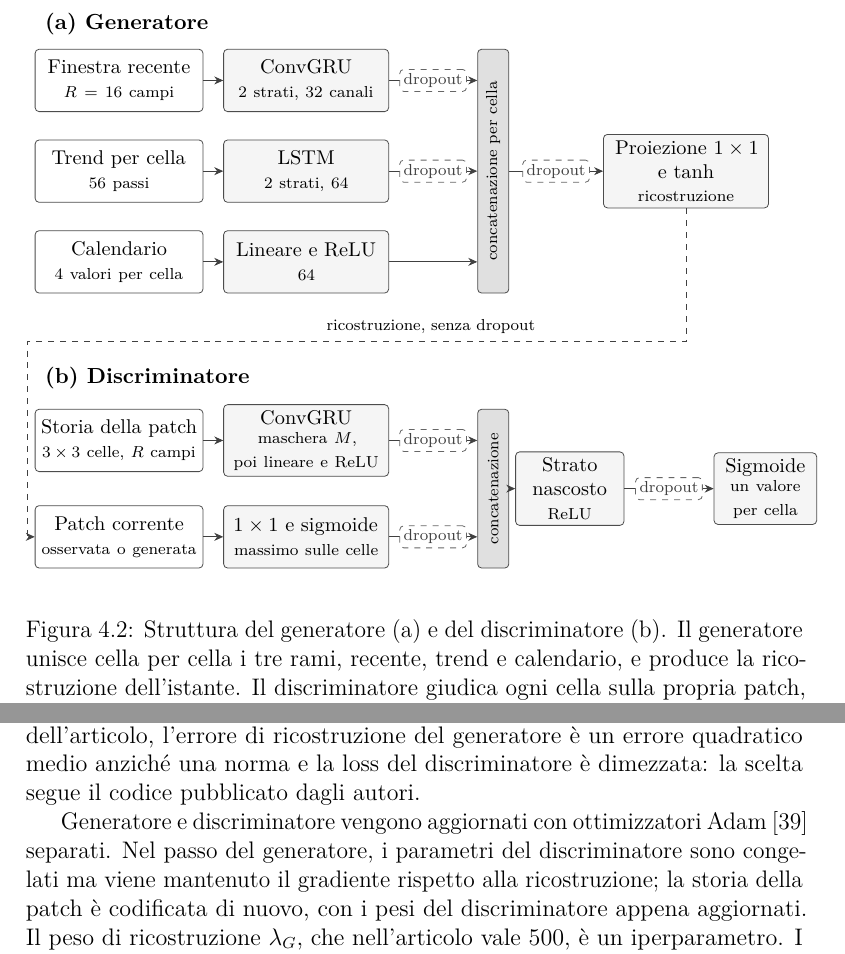
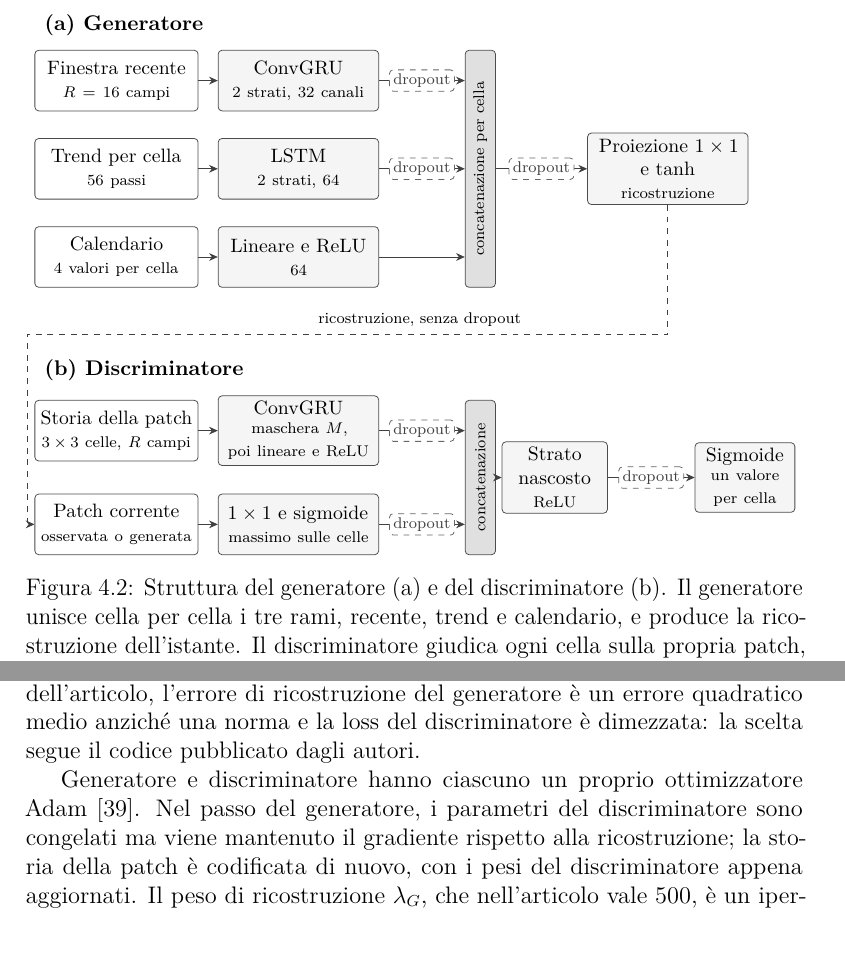
Before and after one commit to AlbertoPedalino/tesi_latex, a LaTeX document (tesi.tex, which reads chapters/metodologia.tex): two parts of pages 46 and 48 of 113, joined at a grey line, cut so that both start at the same text. Compiled offline with pdfLaTeX.

Commit message:
docs(tesi): no line beyond the margin (Fig. 4.2 to text width, sentence on the optimizers)
Co-Authored-By: Claude Opus 5.5 <noreply@anthropic.com>

```diff
--- a/chapters/metodologia.tex
+++ b/chapters/metodologia.tex
@@ -24,7 +24,7 @@ Il rilevatore segue lo schema di STGAN~\cite{deng2022stgan} descritto nella Sezi
 
 \begin{figure}[htbp]
     \centering
-    \input{figures/schema_architettura_stgan}
+    \resizebox{\textwidth}{!}{\input{figures/schema_architettura_stgan}}  % 7 pt wider than the text otherwise
     \caption{Struttura del generatore (a) e del discriminatore (b). Il generatore unisce cella per cella i tre rami, recente, trend e calendario, e produce la ricostruzione dell'istante. Il discriminatore giudica ogni cella sulla propria patch, a partire dalla storia recente e dal campo corrente, osservato o ricostruito. I riquadri tratteggiati indicano i dropout, con probabilità 0.2 (Sezione~\ref{sec:score-dropout-montecarlo}).}
     \label{fig:architettura-stgan}
 \end{figure}
@@ -67,7 +67,7 @@ Il discriminatore viene addestrato con etichetta zero per il campo reale e uno p
 \end{align}
 dove $\operatorname{MSE}_w$ è l'errore quadratico medio sulle celle valide e sulle variabili, con i pesi delle variabili della Sezione~\ref{sec:pesi-variabili-ricostruzione}, e la BCE, l'entropia incrociata binaria, è mediata sulle uscite locali, una per cella. Rispetto alle equazioni~\eqref{eq:stgan-loss-g}--\eqref{eq:stgan-loss-d} dell'articolo, l'errore di ricostruzione del generatore è un errore quadratico medio anziché una norma e la loss del discriminatore è dimezzata: la scelta segue il codice pubblicato dagli autori.
 
-Generatore e discriminatore vengono aggiornati con ottimizzatori Adam~\cite{kingma2015adam} separati. Nel passo del generatore, i parametri del discriminatore sono congelati ma viene mantenuto il gradiente rispetto alla ricostruzione; la storia della patch è codificata di nuovo, con i pesi del discriminatore appena aggiornati. Il peso di ricostruzione $\lambda_G$, che nell'articolo vale 500, è un iperparametro. I tassi di apprendimento dei due ottimizzatori sono distinti e fissati separatamente. Il coefficiente $\beta_1$ degli ottimizzatori vale 0.9, il valore del codice degli autori. Con $n_D{:}n_G$ aggiornamenti, sullo stesso batch vengono eseguiti prima $n_D$ aggiornamenti del discriminatore e poi $n_G$ del generatore, ciascuno con un proprio passaggio in avanti; è un conteggio di aggiornamenti, non un rapporto fra i tassi di apprendimento. Tassi, aggiornamenti e peso di ricostruzione sono gli strumenti con cui si regola l'equilibrio fra le due reti; i valori usati sono scelti nel Capitolo~\ref{chap:esperimenti}.
+Generatore e discriminatore hanno ciascuno un proprio ottimizzatore Adam~\cite{kingma2015adam}. Nel passo del generatore, i parametri del discriminatore sono congelati ma viene mantenuto il gradiente rispetto alla ricostruzione; la storia della patch è codificata di nuovo, con i pesi del discriminatore appena aggiornati. Il peso di ricostruzione $\lambda_G$, che nell'articolo vale 500, è un iperparametro. I tassi di apprendimento dei due ottimizzatori sono distinti e fissati separatamente. Il coefficiente $\beta_1$ degli ottimizzatori vale 0.9, il valore del codice degli autori. Con $n_D{:}n_G$ aggiornamenti, sullo stesso batch vengono eseguiti prima $n_D$ aggiornamenti del discriminatore e poi $n_G$ del generatore, ciascuno con un proprio passaggio in avanti; è un conteggio di aggiornamenti, non un rapporto fra i tassi di apprendimento. Tassi, aggiornamenti e peso di ricostruzione sono gli strumenti con cui si regola l'equilibrio fra le due reti; i valori usati sono scelti nel Capitolo~\ref{chap:esperimenti}.
 
 Ogni batch contiene un istante, e ogni gradiente è mediato su tutte le celle dell'istante.
 
```
Also changed, not shown: Tesi_Alberto_Pedalino_s334042.pdf.
